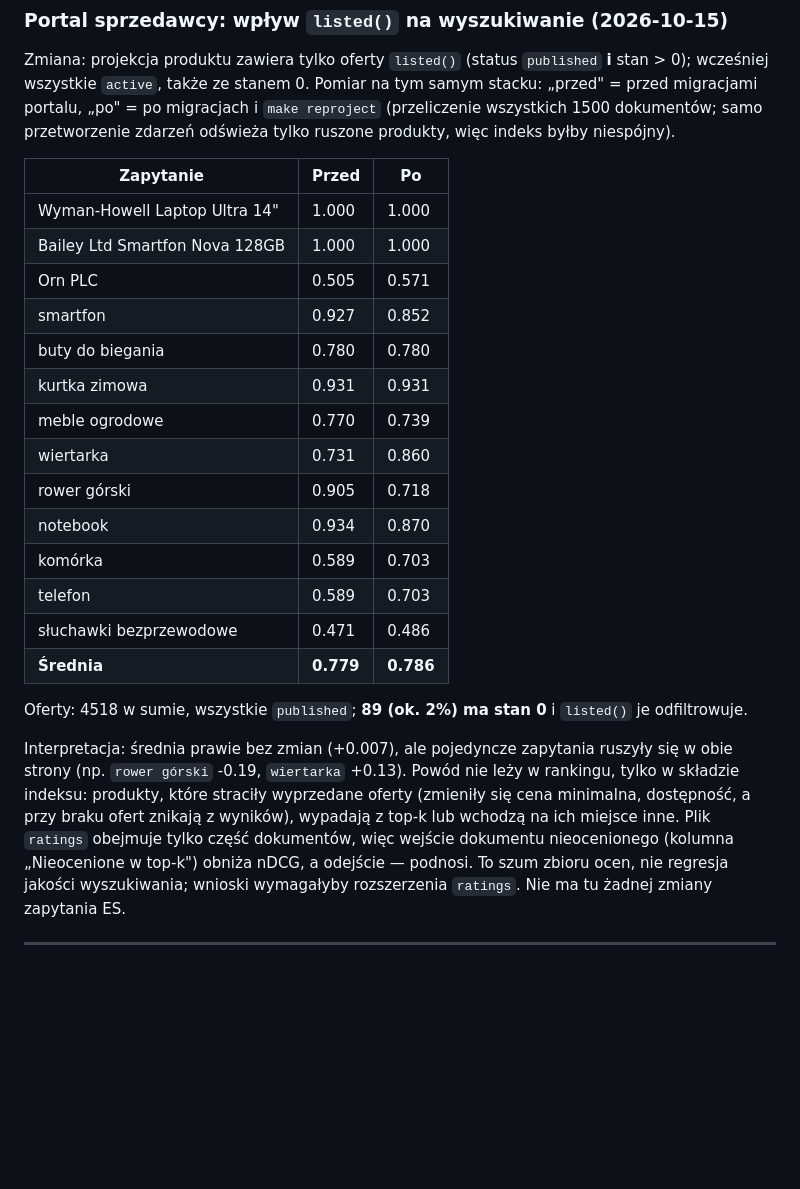
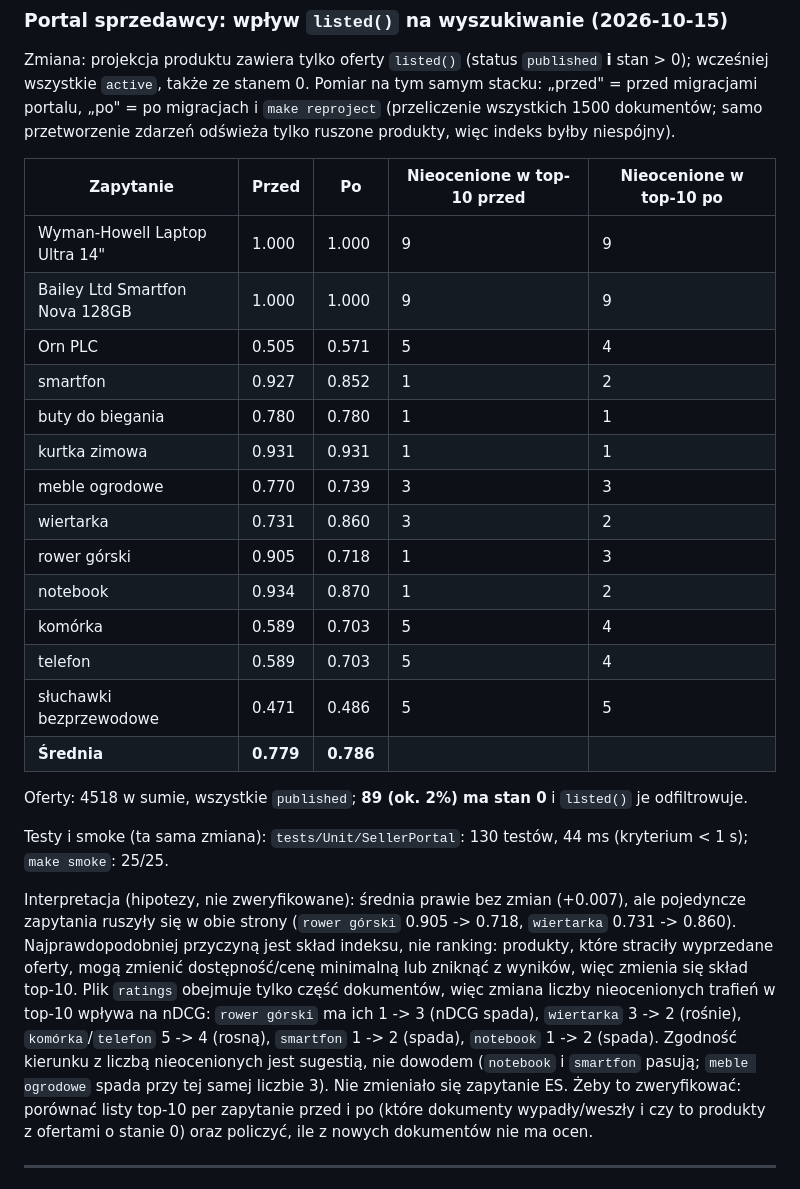
Before and after one commit to Dommmin/elastic, a Markdown page: docs/POMIARY.md, the part around the change. Drawn GitHub-style; blank space fills up the shorter version.

Commit message:
Portal sprzedawcy: pomiary — hipotezy zamiast faktów, kolumna nieocenionych
Co-Authored-By: Claude Opus 5.5 <noreply@anthropic.com>

```diff
--- a/docs/POMIARY.md
+++ b/docs/POMIARY.md
@@ -108,27 +108,28 @@ docelowy zestaw na prawdziwym wolumenie. Patrz `docs/RUNBOOK.md` #020
 
 Zmiana: projekcja produktu zawiera tylko oferty `listed()` (status `published` **i** stan > 0); wcześniej wszystkie `active`, także ze stanem 0. Pomiar na tym samym stacku: „przed" = przed migracjami portalu, „po" = po migracjach i `make reproject` (przeliczenie wszystkich 1500 dokumentów; samo przetworzenie zdarzeń odświeża tylko ruszone produkty, więc indeks byłby niespójny).
 
-| Zapytanie | Przed | Po |
-|---|---|---|
-| Wyman-Howell Laptop Ultra 14" | 1.000 | 1.000 |
-| Bailey Ltd Smartfon Nova 128GB | 1.000 | 1.000 |
-| Orn PLC | 0.505 | 0.571 |
-| smartfon | 0.927 | 0.852 |
-| buty do biegania | 0.780 | 0.780 |
-| kurtka zimowa | 0.931 | 0.931 |
-| meble ogrodowe | 0.770 | 0.739 |
-| wiertarka | 0.731 | 0.860 |
-| rower górski | 0.905 | 0.718 |
-| notebook | 0.934 | 0.870 |
-| komórka | 0.589 | 0.703 |
-| telefon | 0.589 | 0.703 |
-| słuchawki bezprzewodowe | 0.471 | 0.486 |
-| **Średnia** | **0.779** | **0.786** |
+| Zapytanie | Przed | Po | Nieocenione w top-10 przed | Nieocenione w top-10 po |
+|---|---|---|---|---|
+| Wyman-Howell Laptop Ultra 14" | 1.000 | 1.000 | 9 | 9 |
+| Bailey Ltd Smartfon Nova 128GB | 1.000 | 1.000 | 9 | 9 |
+| Orn PLC | 0.505 | 0.571 | 5 | 4 |
+| smartfon | 0.927 | 0.852 | 1 | 2 |
+| buty do biegania | 0.780 | 0.780 | 1 | 1 |
+| kurtka zimowa | 0.931 | 0.931 | 1 | 1 |
+| meble ogrodowe | 0.770 | 0.739 | 3 | 3 |
+| wiertarka | 0.731 | 0.860 | 3 | 2 |
+| rower górski | 0.905 | 0.718 | 1 | 3 |
+| notebook | 0.934 | 0.870 | 1 | 2 |
+| komórka | 0.589 | 0.703 | 5 | 4 |
+| telefon | 0.589 | 0.703 | 5 | 4 |
+| słuchawki bezprzewodowe | 0.471 | 0.486 | 5 | 5 |
+| **Średnia** | **0.779** | **0.786** | | |
 
 Oferty: 4518 w sumie, wszystkie `published`; **89 (ok. 2%) ma stan 0** i `listed()` je odfiltrowuje.
 
-Interpretacja: średnia prawie bez zmian (+0.007), ale pojedyncze zapytania ruszyły się w obie strony (np. `rower górski` -0.19, `wiertarka` +0.13). Powód nie leży w rankingu, tylko w składzie indeksu: produkty, które straciły wyprzedane oferty (zmieniły się cena minimalna, dostępność, a przy braku ofert znikają z wyników), wypadają z top-k lub wchodzą na ich miejsce inne. Plik `ratings` obejmuje tylko część dokumentów, więc wejście dokumentu nieocenionego (kolumna „Nieocenione w top-k") obniża nDCG, a odejście — podnosi. To szum zbioru ocen, nie regresja jakości wyszukiwania; wnioski wymagałyby rozszerzenia `ratings`. Nie ma tu żadnej zmiany zapytania ES.
+Testy i smoke (ta sama zmiana): `tests/Unit/SellerPortal`: 130 testów, 44 ms (kryterium < 1 s); `make smoke`: 25/25.
 
+Interpretacja (hipotezy, nie zweryfikowane): średnia prawie bez zmian (+0.007), ale pojedyncze zapytania ruszyły się w obie strony (`rower górski` 0.905 -> 0.718, `wiertarka` 0.731 -> 0.860). Najprawdopodobniej przyczyną jest skład indeksu, nie ranking: produkty, które straciły wyprzedane oferty, mogą zmienić dostępność/cenę minimalną lub zniknąć z wyników, więc zmienia się skład top-10. Plik `ratings` obejmuje tylko część dokumentów, więc zmiana liczby nieocenionych trafień w top-10 wpływa na nDCG: `rower górski` ma ich 1 -> 3 (nDCG spada), `wiertarka` 3 -> 2 (rośnie), `komórka`/`telefon` 5 -> 4 (rosną), `smartfon` 1 -> 2 (spada), `notebook` 1 -> 2 (spada).  Zgodność kierunku z liczbą nieocenionych jest sugestią, nie dowodem (`notebook` i `smartfon` pasują; `meble ogrodowe` spada przy tej samej liczbie 3). Nie zmieniało się zapytanie ES. Żeby to zweryfikować: porównać listy top-10 per zapytanie przed i po (które dokumenty wypadły/weszły i czy to produkty z ofertami o stanie 0) oraz policzyć, ile z nowych dokumentów nie ma ocen.
 
 ---
 
```
